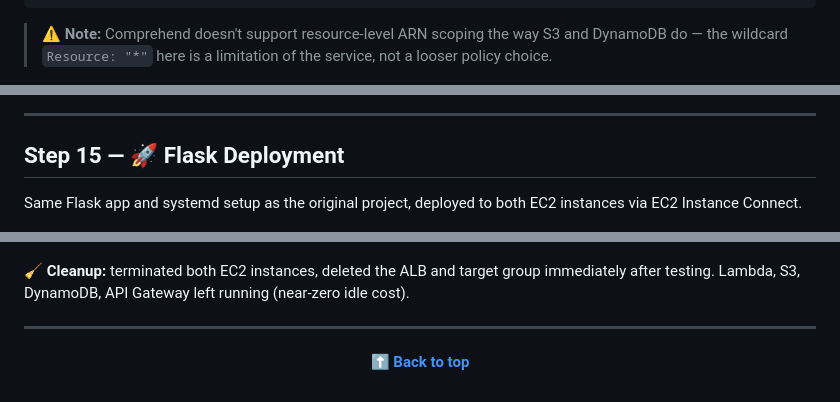
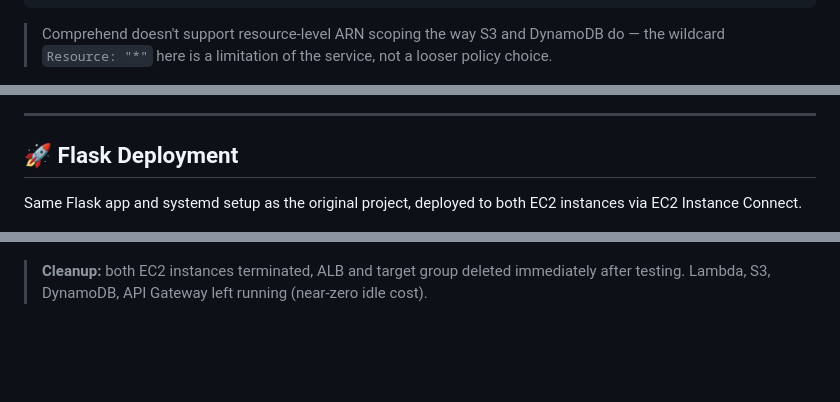
Before and after one commit to mohammed-elbestawy/AWS-ATS-CV-AI-Enhanced-Project, a Markdown page: STEPS.md, 3 parts joined by grey strips. Drawn GitHub-style; blank space fills up the shorter version.

````diff
--- a/STEPS.md
+++ b/STEPS.md
@@ -79,7 +84,7 @@ Adds Comprehend permissions to the same least-privilege pattern as the original
 }
 ```
 
-> ⚠️ **Note:** Comprehend doesn't support resource-level ARN scoping the way S3 and DynamoDB do — the wildcard `Resource: "*"` here is a limitation of the service, not a looser policy choice.
+> Comprehend doesn't support resource-level ARN scoping the way S3 and DynamoDB do — the wildcard `Resource: "*"` here is a limitation of the service, not a looser policy choice.
 
 ![IAM role with policy attached](screenshots/11-iam-role.png)
 
@@ -136,8 +141,8 @@ Same two-endpoint structure as the original project.
 
 ---
 
-<a id="step-15"></a>
-## Step 15 — 🚀 Flask Deployment
+<a id="flask"></a>
+## 🚀 Flask Deployment
 
 Same Flask app and systemd setup as the original project, deployed to both EC2 instances via EC2 Instance Connect.
 
@@ -160,12 +164,4 @@ Same Flask app and systemd setup as the original project, deployed to both EC2 i
 ![CV generation with tone check](screenshots/16-fulltest-generate.png)
 ![JD analysis with key phrases](screenshots/16-fulltest-analyze.png)
 
-**🧹 Cleanup:** terminated both EC2 instances, deleted the ALB and target group immediately after testing. Lambda, S3, DynamoDB, API Gateway left running (near-zero idle cost).
-
----
-
-<div align="center">
-
-**[⬆ Back to top](#top)**
-
-</div>
+> **Cleanup:** both EC2 instances terminated, ALB and target group deleted immediately after testing. Lambda, S3, DynamoDB, API Gateway left running (near-zero idle cost).
````
Also changed, not shown: other parts of STEPS.md (+48 -44 lines).
